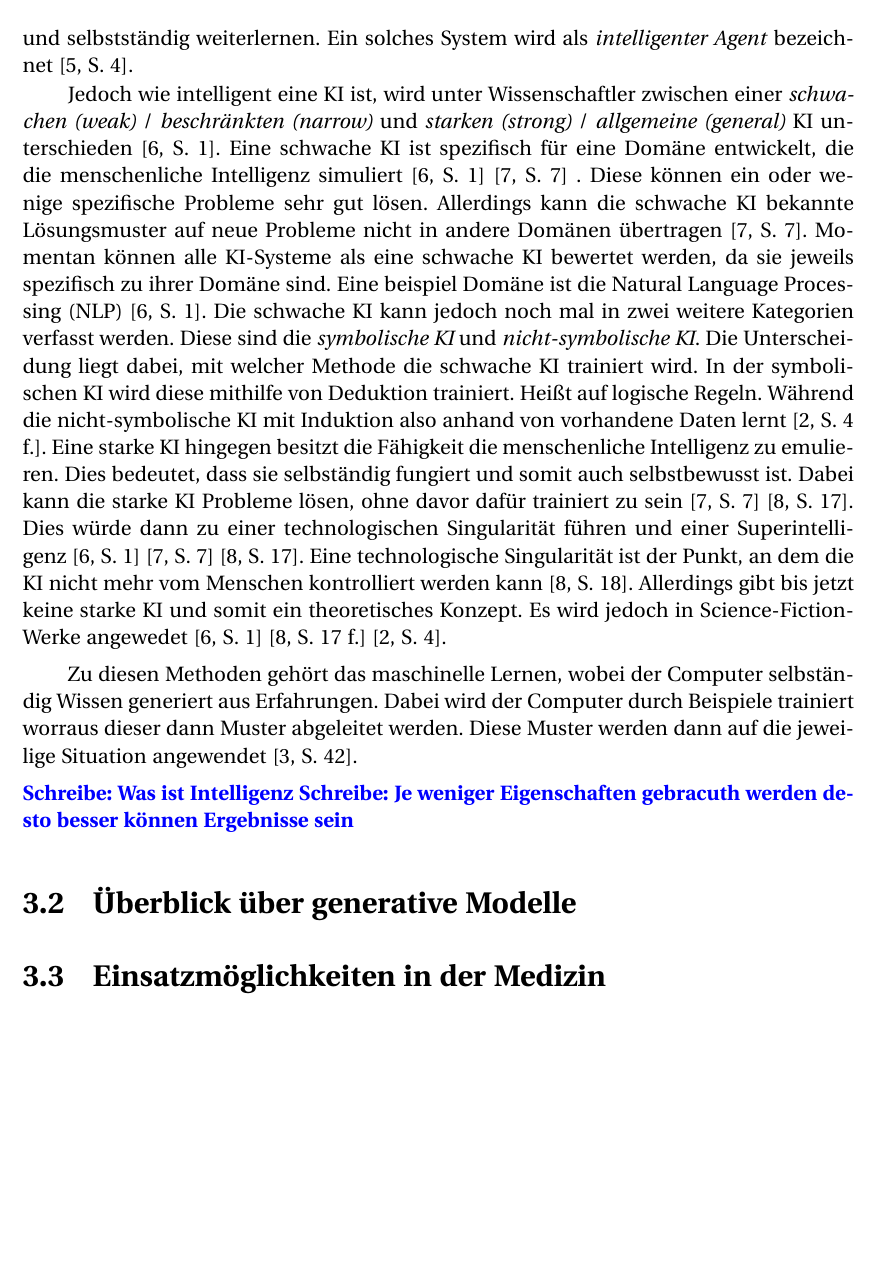
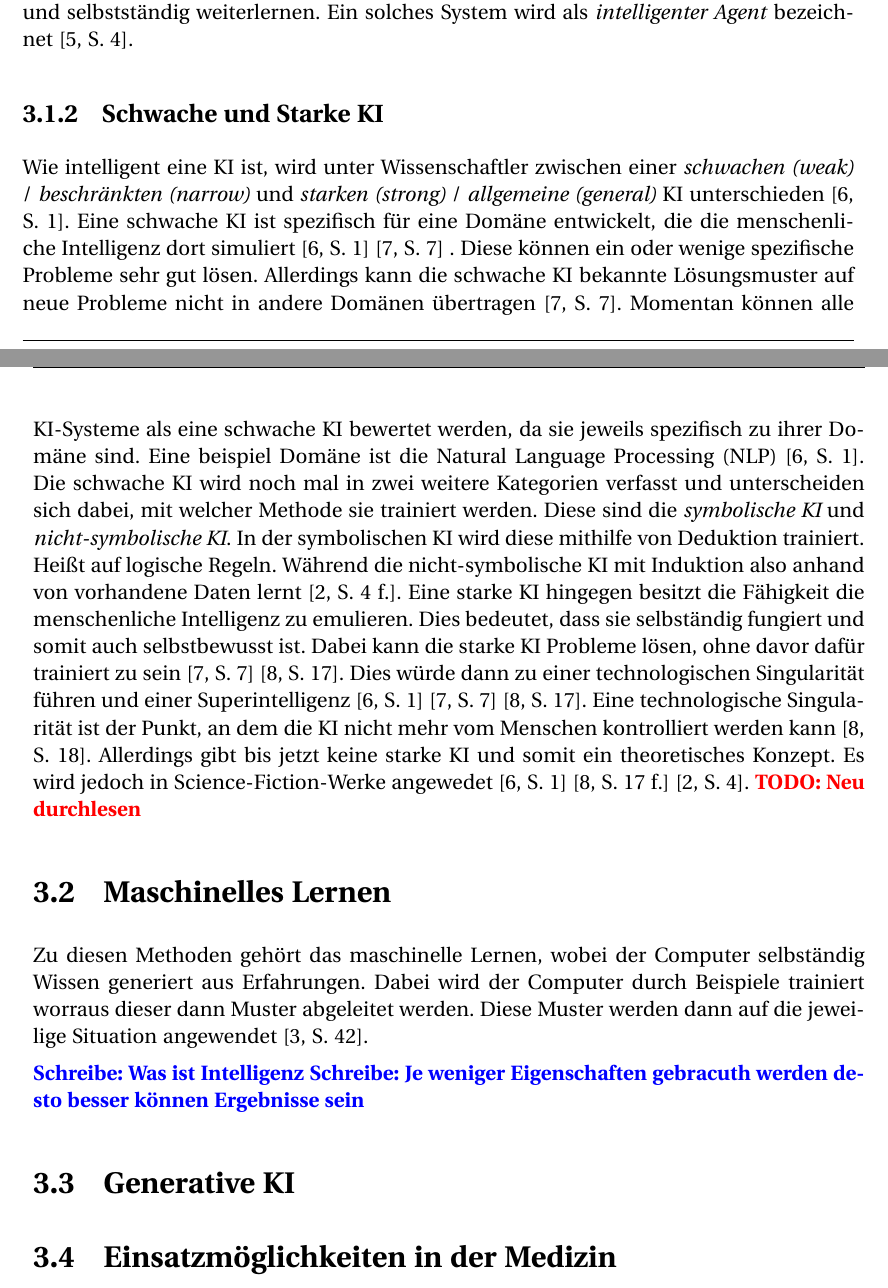
Before and after one commit to SvenSrc/3DMedDiffusion, a LaTeX document (T3200/main.tex, which reads T3200/content/chapter/03.tex): part of page 17 of 22 before the commit and two parts of pages 17 and 18 of 23 after it, the two joined at a grey line, cut so that both start at the same text. Compiled offline with pdfLaTeX; the source files are stored in an older character set and shown here as Unicode; a LaTeX package or settings file that is missing is left out.

Commit message:
Updating Section Künstliche Intelligenz

```diff
--- a/T3200/content/chapter/03.tex
+++ b/T3200/content/chapter/03.tex
@@ -51,24 +53,24 @@ des bekannten Informationen auch mit Unsicherheit, die bestmögliche Entscheidun
 Das System soll auch auf diese Entscheidungen handeln
 und selbstständig weiterlernen. Ein solches System
 wird als \textit{intelligenter Agent} bezeichnet~\cite[S. 4]{russell_artificial_2016}.
-%%%%%
-\abschnitt
-Jedoch wie intelligent eine \ac{KI} ist, wird unter Wissenschaftler
+
+\subsection{Schwache und Starke KI}
+Wie intelligent eine \ac{KI} ist, wird unter Wissenschaftler
 zwischen einer \textit{schwachen (weak)} / \textit{beschränkten (narrow)}
 und \textit{starken (strong)} / \textit{allgemeine (general)}
 \ac{KI} unterschieden~\cite[S. 1]{bory_strong_2025}.
 Eine schwache \ac{KI} ist spezifisch für eine Domäne entwickelt,
-die die menschenliche Intelligenz simuliert~\cite[S. 1]{bory_strong_2025}~\cite[S. 7]{lanquillon_knowledge_2023} .
+die die menschenliche Intelligenz dort simuliert~\cite[S. 1]{bory_strong_2025}~\cite[S. 7]{lanquillon_knowledge_2023} .
 Diese können ein oder wenige spezifische Probleme sehr gut lösen.
 Allerdings kann die schwache \ac{KI} bekannte Lösungsmuster auf neue Probleme
 nicht in andere Domänen übertragen \cite[S. 7]{lanquillon_knowledge_2023}.
 Momentan können alle \ac{KI}-Systeme als eine schwache \ac{KI}
 bewertet werden, da sie jeweils spezifisch zu ihrer Domäne sind.
 Eine beispiel Domäne ist die \ac{NLP}~\cite[S. 1]{bory_strong_2025}.
-Die schwache \ac{KI} kann jedoch noch mal in zwei weitere Kategorien
-verfasst werden. Diese sind die \textit{symbolische \ac{KI}} und
-\textit{nicht-symbolische \ac{KI}}. Die Unterscheidung liegt dabei,
-mit welcher Methode die schwache \ac{KI} trainiert wird.
+Die schwache \ac{KI} wird noch mal in zwei weitere Kategorien
+verfasst und unterscheiden sich dabei, mit welcher Methode
+sie trainiert werden. Diese sind die \textit{symbolische \ac{KI}} und
+\textit{nicht-symbolische \ac{KI}}.
 In der symbolischen \ac{KI} wird diese mithilfe von Deduktion trainiert.
 Heißt auf logische Regeln. Während die nicht-symbolische \ac{KI}
 mit Induktion also anhand von vorhandene Daten lernt~\cite[S. 4 f.]{liu_artificial_2025}.
@@ -82,8 +84,9 @@ Eine technologische Singularität ist der Punkt, an dem die \ac{KI}
 nicht mehr vom Menschen kontrolliert werden kann~\cite[S. 18]{ciesla_book_2024}.
 Allerdings gibt bis jetzt keine starke \ac{KI} und somit ein
 theoretisches Konzept. Es wird jedoch in Science-Fiction-Werke angewedet~\cite[S. 1]{bory_strong_2025}~\cite[S. 17 f.]{ciesla_book_2024}~\cite[S. 4]{liu_artificial_2025}.
-%%%%%
-\paraAbschnitt
+\todo{Neu durchlesen}
+
+\section{Maschinelles Lernen}
 % Zu dem Erlenen und trainieren...
 Zu diesen Methoden gehört das maschinelle Lernen, wobei der
 Computer selbständig Wissen generiert aus Erfahrungen. Dabei wird der
@@ -96,6 +99,6 @@ angewendet~\cite[S. 42]{kohne_chatbots_2020}.
 \towrite{Was ist Intelligenz}
 \towrite{Je weniger Eigenschaften gebracuth werden desto besser können Ergebnisse sein}
 
-\section{Überblick über generative Modelle}
+\section{Generative KI}
 
 \section{Einsatzmöglichkeiten in der Medizin}
```
Also changed, not shown: T3200/main.pdf, T3200/content/chapter/03.tex (8 more changed lines).
